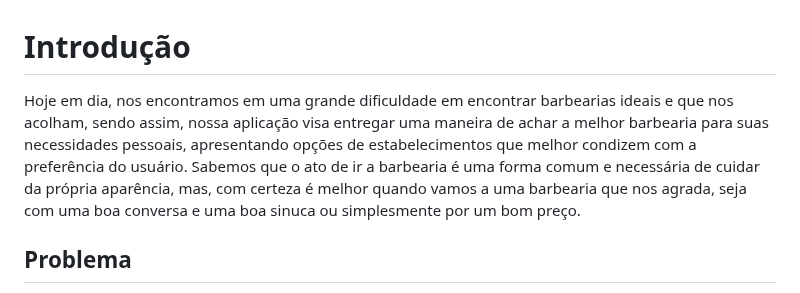
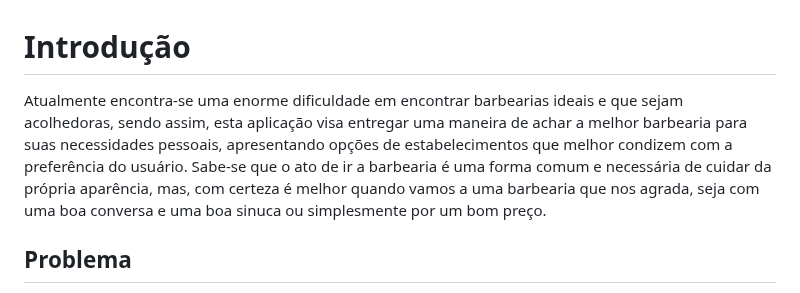
Before and after one commit to ICEI-PUC-Minas-PCO-SI/pco-si-2023-1-p1-proj-web-t2-g3-grupo-3, a Markdown page: docs/context.md, the part around the change. Drawn GitHub-style.

Commit message:
Introdução

```diff
--- a/docs/context.md
+++ b/docs/context.md
@@ -1,5 +1,5 @@
 # Introdução
-Hoje em dia, nos encontramos em uma grande dificuldade em encontrar barbearias ideais e que nos acolham, sendo assim, nossa aplicação visa entregar uma maneira de achar a melhor barbearia para suas necessidades pessoais, apresentando opções de estabelecimentos que melhor condizem com a preferência do usuário. Sabemos que o ato de ir a barbearia é uma forma comum e necessária de cuidar da própria aparência, mas, com certeza é melhor quando vamos a uma barbearia que nos agrada, seja com uma boa conversa e uma boa sinuca ou simplesmente por um bom preço.
+Atualmente encontra-se uma enorme dificuldade em encontrar barbearias ideais e que sejam acolhedoras, sendo assim, esta aplicação visa entregar uma maneira de achar a melhor barbearia para suas necessidades pessoais, apresentando opções de estabelecimentos que melhor condizem com a preferência do usuário. Sabe-se que o ato de ir a barbearia é uma forma comum e necessária de cuidar da própria aparência, mas, com certeza é melhor quando vamos a uma barbearia que nos agrada, seja com uma boa conversa e uma boa sinuca ou simplesmente por um bom preço.
 
 ## Problema
 O problema que nos levou a criar a aplicação, se dá ao fato de que há uma grande dificuldade de moradores, turistas, e estudantes de encontrar barbearias na Grande Belo Horizonte que atendem a alguns requisitos específicos de cada cliente, como: preço, produtos utilizados, tipos de cabelo, espaço para lazer, bebidas, cortes para crianças e idosos, cada um de acordo com sua necessidade.
```
